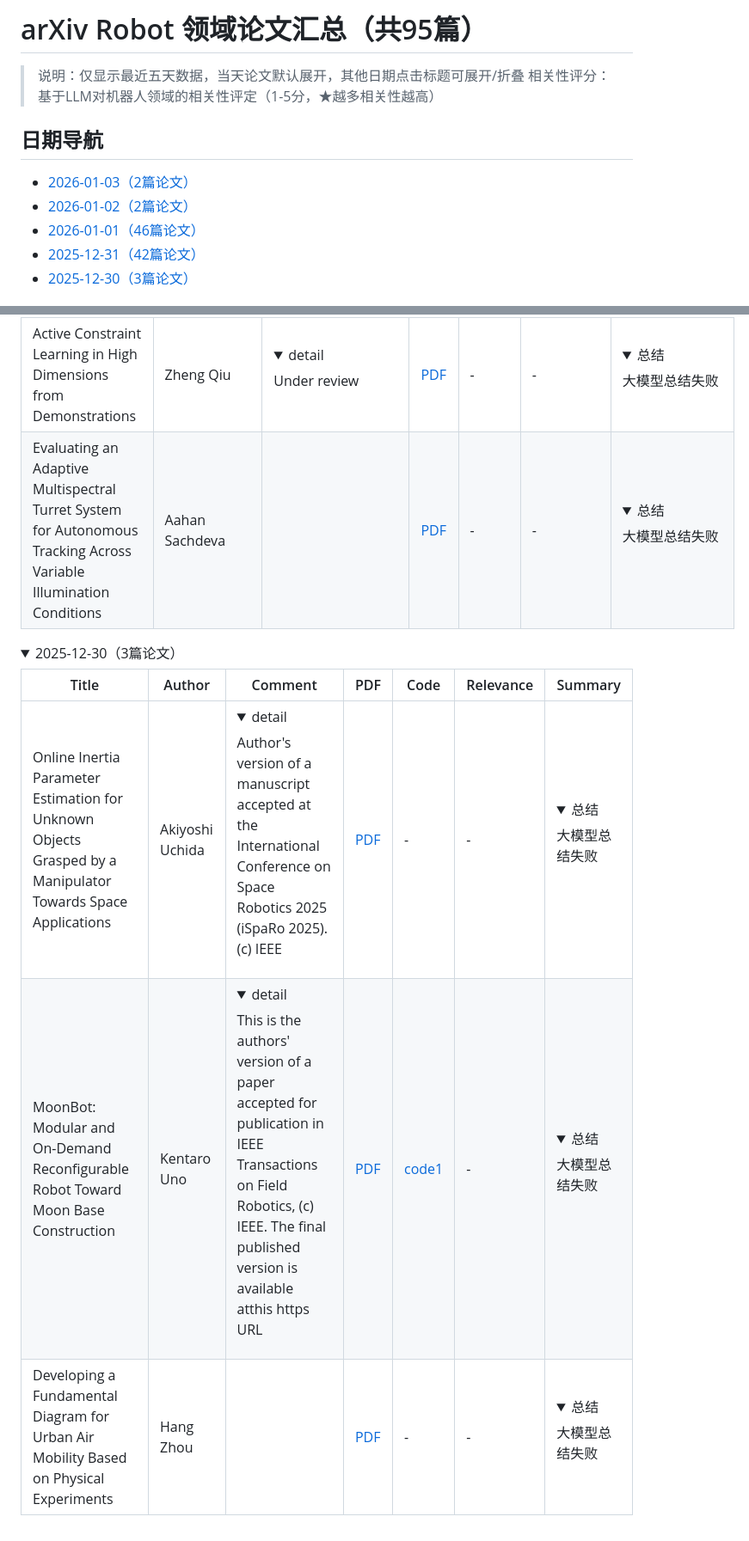
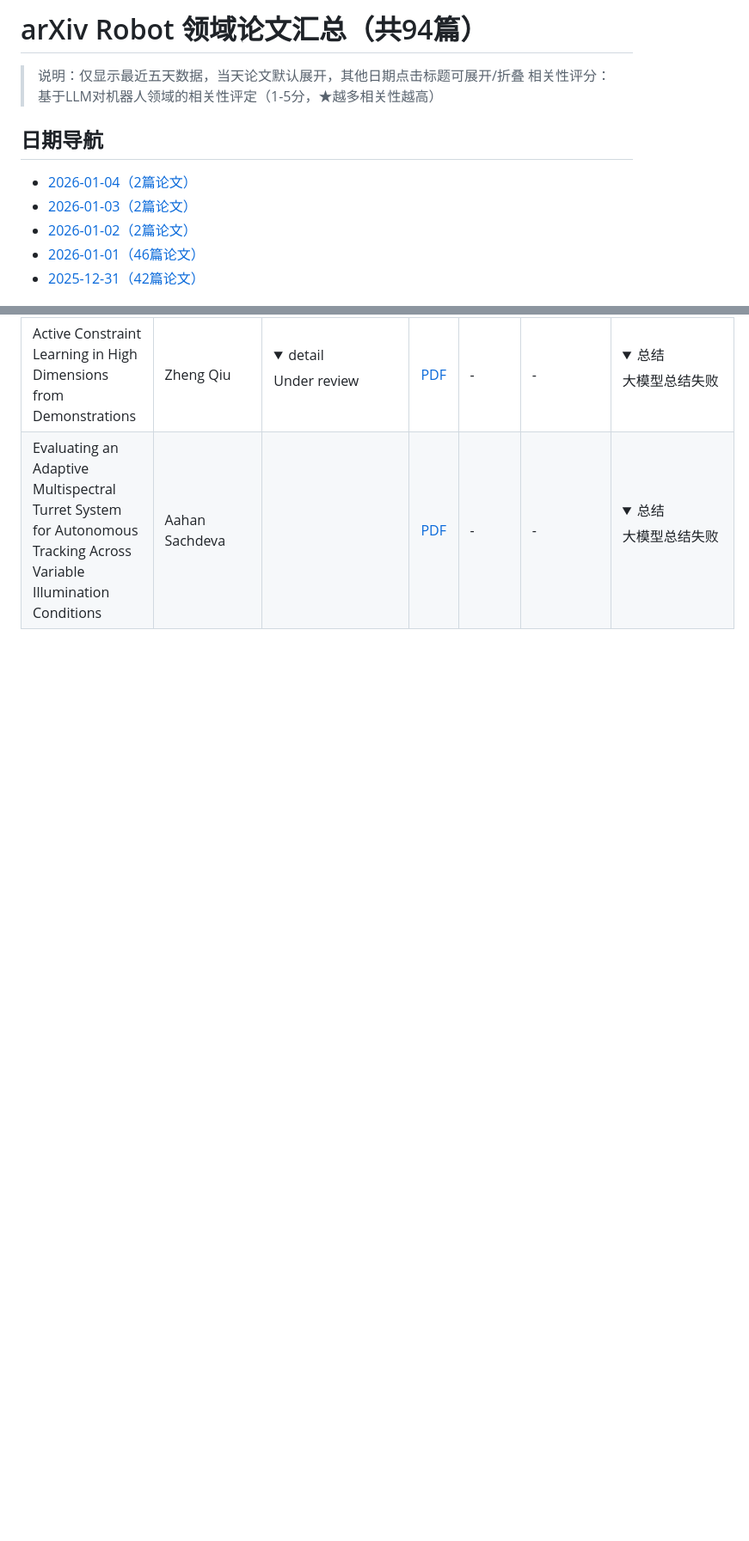
Before and after one commit to RainbowNebula/robot-paper-daily, a Markdown page: README.md, 2 parts joined by grey strips. Shown at 86% size. Rendered like a GitHub page; folded sections open; blank space fills up the shorter version.

Commit message:
Github Action Automatic Update CV Papers

```diff
--- a/README.md
+++ b/README.md
@@ -1,12 +1,12 @@
-# arXiv Robot 领域论文汇总（共95篇）
+# arXiv Robot 领域论文汇总（共94篇）
 
 > 说明：仅显示最近五天数据，当天论文默认展开，其他日期点击标题可展开/折叠
 > 相关性评分：基于LLM对机器人领域的相关性评定（1-5分，★越多相关性越高）
 
 ## 日期导航
+- [2026-01-04（2篇论文）](#date-20260104)
 - [2026-01-03（2篇论文）](#date-20260103)
 - [2026-01-02（2篇论文）](#date-20260102)
 - [2026-01-01（46篇论文）](#date-20260101)
 - [2025-12-31（42篇论文）](#date-20251231)
-- [2025-12-30（3篇论文）](#date-20251230)
 
@@ -130,14 +140,3 @@
 | Evaluating an Adaptive Multispectral Turret System for Autonomous Tracking Across Variable Illumination Conditions | Aahan Sachdeva |  | [PDF](https://arxiv.org/pdf/2512.22263) | - | - | <details><summary>总结</summary>大模型总结失败</details> |
 
 </details>
-
-<details>
-<summary><a id='date-20251230'></a>2025-12-30（3篇论文）</summary>
-
-| Title | Author | Comment | PDF | Code | Relevance | Summary |
-|----------|----|---|---|---|---|----------|
-| Online Inertia Parameter Estimation for Unknown Objects Grasped by a Manipulator Towards Space Applications | Akiyoshi Uchida | <details><summary>detail</summary>Author's version of a manuscript accepted at the International Conference on Space Robotics 2025 (iSpaRo 2025). (c) IEEE</details> | [PDF](https://arxiv.org/pdf/2512.21886) | - | - | <details><summary>总结</summary>大模型总结失败</details> |
-| MoonBot: Modular and On-Demand Reconfigurable Robot Toward Moon Base Construction | Kentaro Uno | <details><summary>detail</summary>This is the authors' version of a paper accepted for publication in IEEE Transactions on Field Robotics, (c) IEEE. The final published version is available atthis https URL</details> | [PDF](https://arxiv.org/pdf/2512.21853) | [code1](https://doi.org/10.1109/TFR.2025.3624346) | - | <details><summary>总结</summary>大模型总结失败</details> |
-| Developing a Fundamental Diagram for Urban Air Mobility Based on Physical Experiments | Hang Zhou |  | [PDF](https://arxiv.org/pdf/2512.21425) | - | - | <details><summary>总结</summary>大模型总结失败</details> |
-
-</details>
```
Also changed, not shown: other parts of README.md (+11 -1 lines).
